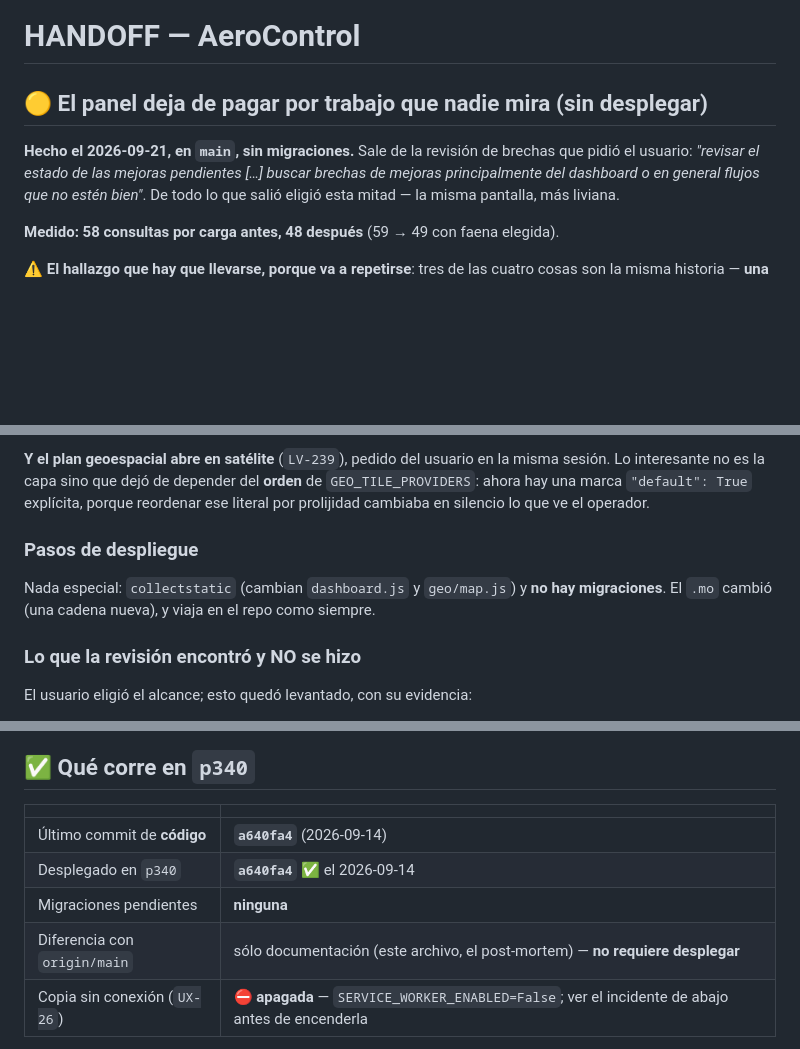
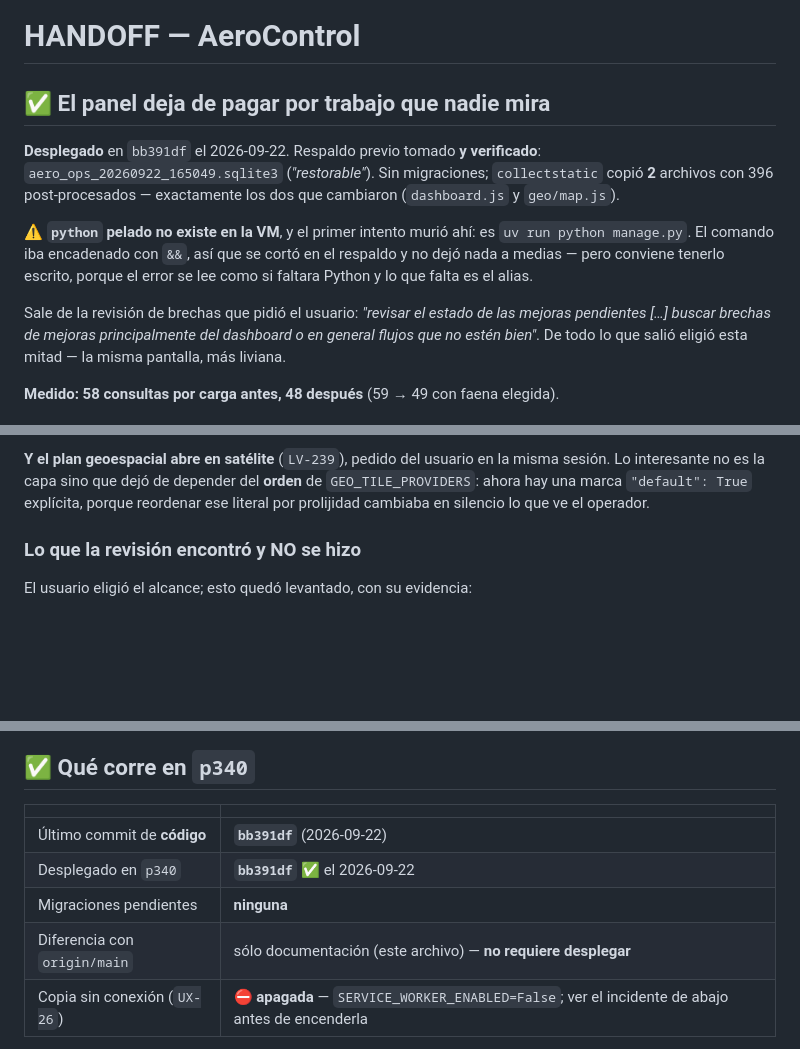
Before and after one commit to DovaCrii/AeroControl, a Markdown page: HANDOFF.md, 3 parts joined by grey strips. GitHub-like rendering; blank space fills up the shorter version.

Commit message:
docs(handoff): desplegado 573711c, y el alias de python que no existe en la VM
El panel baja de 58 a 48 consultas por carga en produccion. Respaldo previo
verificado (aero_ops_20260922_165049), sin migraciones, collectstatic copio los
dos estaticos que cambiaron.

Queda escrito el tropiezo del despliegue, porque el error enganna: "python" pelado
no existe en la VM y el mensaje se lee como si faltara Python. Es
"uv run python manage.py". La cadena iba con && y se corto en el respaldo, asi que
no dejo nada a medias.

```diff
--- a/HANDOFF.md
+++ b/HANDOFF.md
@@ -1,8 +1,18 @@
 # HANDOFF — AeroControl
 
-## 🟡 El panel deja de pagar por trabajo que nadie mira (sin desplegar)
-
-**Hecho el 2026-09-21, en `main`, sin migraciones.** Sale de la revisión de brechas
+## ✅ El panel deja de pagar por trabajo que nadie mira
+
+**Desplegado** en `bb391df` el 2026-09-22. Respaldo previo tomado **y verificado**:
+`aero_ops_20260922_165049.sqlite3` (*"restorable"*). Sin migraciones;
+`collectstatic` copió **2** archivos con 396 post-procesados — exactamente los dos
+que cambiaron (`dashboard.js` y `geo/map.js`).
+
+⚠️ **`python` pelado no existe en la VM**, y el primer intento murió ahí: es
+`uv run python manage.py`. El comando iba encadenado con `&&`, así que se cortó en
+el respaldo y no dejó nada a medias — pero conviene tenerlo escrito, porque el
+error se lee como si faltara Python y lo que falta es el alias.
+
+Sale de la revisión de brechas
 que pidió el usuario: *"revisar el estado de las mejoras pendientes […] buscar
 brechas de mejoras principalmente del dashboard o en general flujos que no estén
 bien"*. De todo lo que salió eligió esta mitad — la misma pantalla, más liviana.
@@ -42,11 +52,6 @@ completa, midiendo lo mismo).
 misma sesión. Lo interesante no es la capa sino que dejó de depender del **orden**
 de `GEO_TILE_PROVIDERS`: ahora hay una marca `"default": True` explícita, porque
 reordenar ese literal por prolijidad cambiaba en silencio lo que ve el operador.
-
-### Pasos de despliegue
-
-Nada especial: `collectstatic` (cambian `dashboard.js` y `geo/map.js`) y **no hay
-migraciones**. El `.mo` cambió (una cadena nueva), y viaja en el repo como siempre.
 
 ### Lo que la revisión encontró y NO se hizo
 
@@ -164,10 +169,10 @@ falta y en qué folio.
 
 | | |
 |---|---|
-| Último commit de **código** | **`a640fa4`** (2026-09-14) |
-| Desplegado en `p340` | **`a640fa4`** ✅ el 2026-09-14 |
+| Último commit de **código** | **`bb391df`** (2026-09-22) |
+| Desplegado en `p340` | **`bb391df`** ✅ el 2026-09-22 |
 | Migraciones pendientes | **ninguna** |
-| Diferencia con `origin/main` | sólo documentación (este archivo, el post-mortem) — **no requiere desplegar** |
+| Diferencia con `origin/main` | sólo documentación (este archivo) — **no requiere desplegar** |
 | Copia sin conexión (`UX-26`) | ⛔ **apagada** — `SERVICE_WORKER_ENABLED=False`; ver el incidente de abajo antes de encenderla |
 
 Respaldo previo tomado **y verificado**: `aero_ops_20260908_094134.sqlite3`
```
